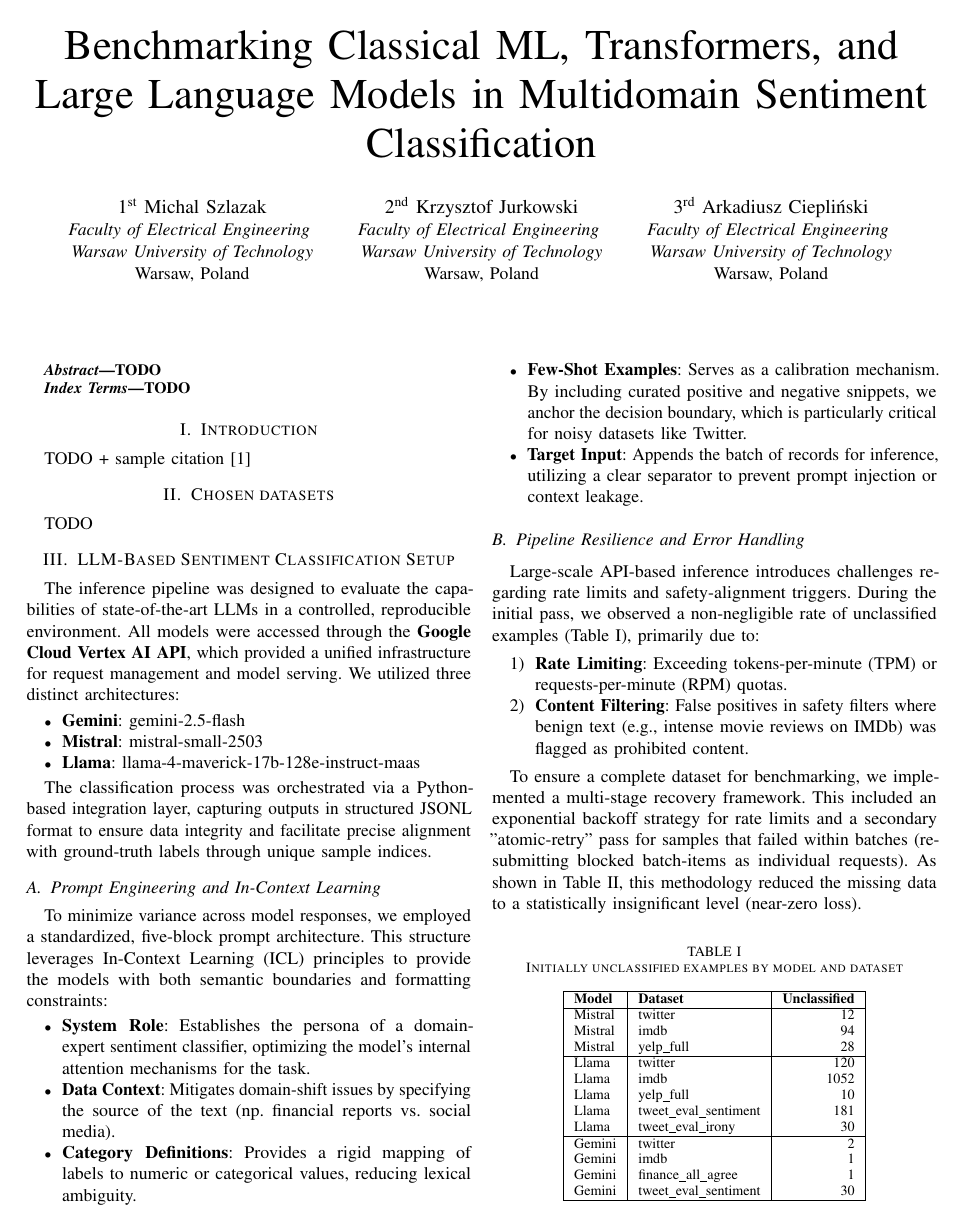
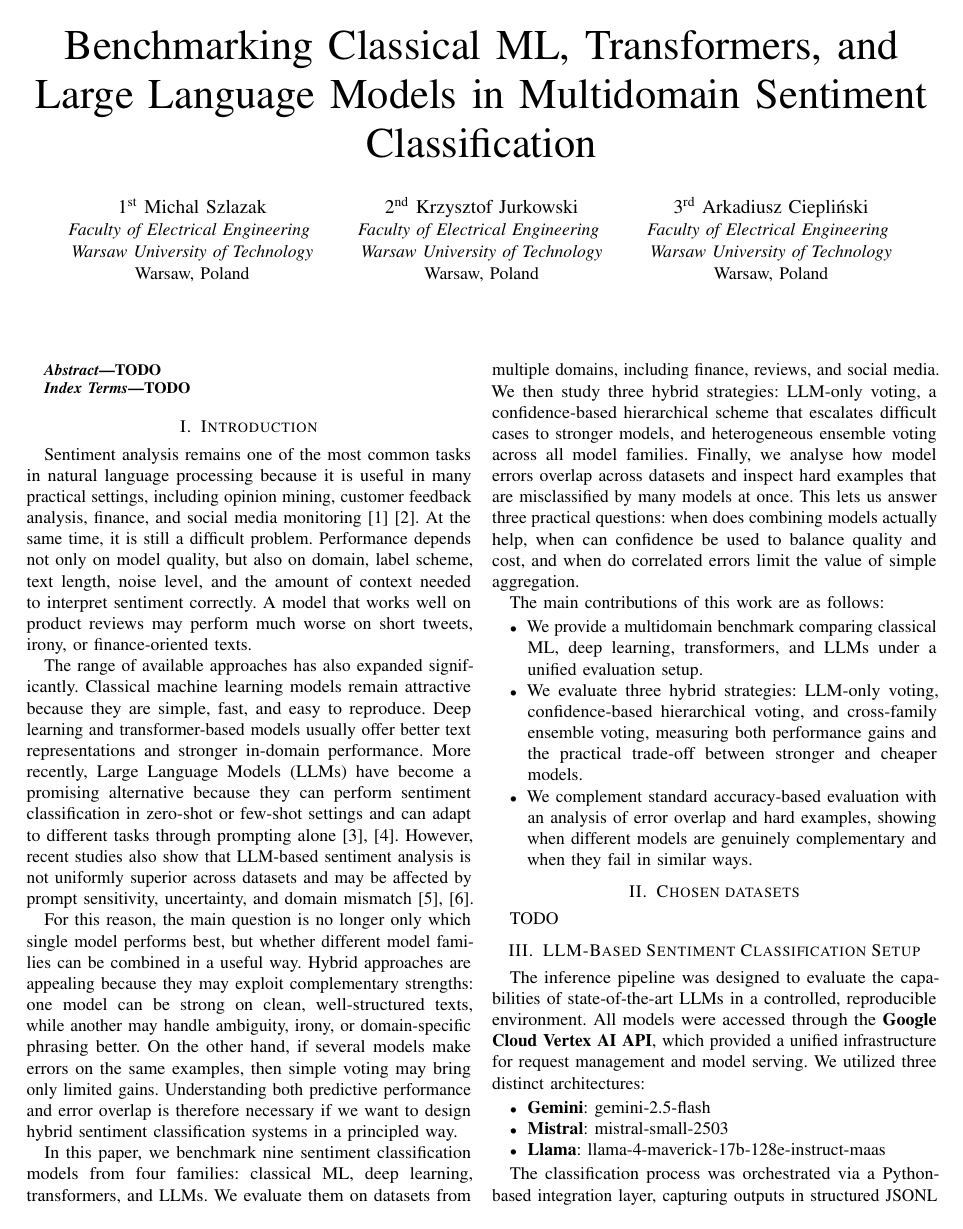
Before and after one commit to Michal-Szlazak/SentimentAnalysis, a LaTeX paper (paper/IEEE-conference-template-062824.tex): page 1 of 6 before the commit and page 1 of 7 after it. Compiled offline with pdfLaTeX; a missing font is replaced by an installed copy or a similar font; a LaTeX package or settings file that is missing is left out.

Commit message:
Introduction v1

```diff
--- a/paper/IEEE-conference-template-062824.tex
+++ b/paper/IEEE-conference-template-062824.tex
@@ -49,8 +49,20 @@ TODO
 \end{IEEEkeywords}
 
 \section{Introduction}
-TODO + sample citation
-\cite{liskowski2026large}
+Sentiment analysis remains one of the most common tasks in natural language processing because it is useful in many practical settings, including opinion mining, customer feedback analysis, finance, and social media monitoring \cite{singh2020sentiment} \cite{sharma2025review}. At the same time, it is still a difficult problem. Performance depends not only on model quality, but also on domain, label scheme, text length, noise level, and the amount of context needed to interpret sentiment correctly. A model that works well on product reviews may perform much worse on short tweets, irony, or finance-oriented texts.
+
+The range of available approaches has also expanded significantly. Classical machine learning models remain attractive because they are simple, fast, and easy to reproduce. Deep learning and transformer-based models usually offer better text representations and stronger in-domain performance. More recently, Large Language Models (LLMs) have become a promising alternative because they can perform sentiment classification in zero-shot or few-shot settings and can adapt to different tasks through prompting alone \cite{zhang2024sentiment,liskowski2026large}. However, recent studies also show that LLM-based sentiment analysis is not uniformly superior across datasets and may be affected by prompt sensitivity, uncertainty, and domain mismatch \cite{sa-in-age-of-genai,herrera2025overview}.
+
+For this reason, the main question is no longer only which single model performs best, but whether different model families can be combined in a useful way. Hybrid approaches are appealing because they may exploit complementary strengths: one model can be strong on clean, well-structured texts, while another may handle ambiguity, irony, or domain-specific phrasing better. On the other hand, if several models make errors on the same examples, then simple voting may bring only limited gains. Understanding both predictive performance and error overlap is therefore necessary if we want to design hybrid sentiment classification systems in a principled way.
+
+In this paper, we benchmark nine sentiment classification models from four families: classical ML, deep learning, transformers, and LLMs. We evaluate them on datasets from multiple domains, including finance, reviews, and social media. We then study three hybrid strategies: LLM-only voting, a confidence-based hierarchical scheme that escalates difficult cases to stronger models, and heterogeneous ensemble voting across all model families. Finally, we analyse how model errors overlap across datasets and inspect hard examples that are misclassified by many models at once. This lets us answer three practical questions: when does combining models actually help, when can confidence be used to balance quality and cost, and when do correlated errors limit the value of simple aggregation.
+
+The main contributions of this work are as follows:
+\begin{itemize}
+    \item We provide a multidomain benchmark comparing classical ML, deep learning, transformers, and LLMs under a unified evaluation setup.
+    \item We evaluate three hybrid strategies: LLM-only voting, confidence-based hierarchical voting, and cross-family ensemble voting, measuring both performance gains and the practical trade-off between stronger and cheaper models.
+    \item We complement standard accuracy-based evaluation with an analysis of error overlap and hard examples, showing when different models are genuinely complementary and when they fail in similar ways.
+\end{itemize}
 
 \section{Chosen datasets}
 TODO
```
Also changed, not shown: paper/IEEE-conference-template-062824.tex (4 more changed lines).
